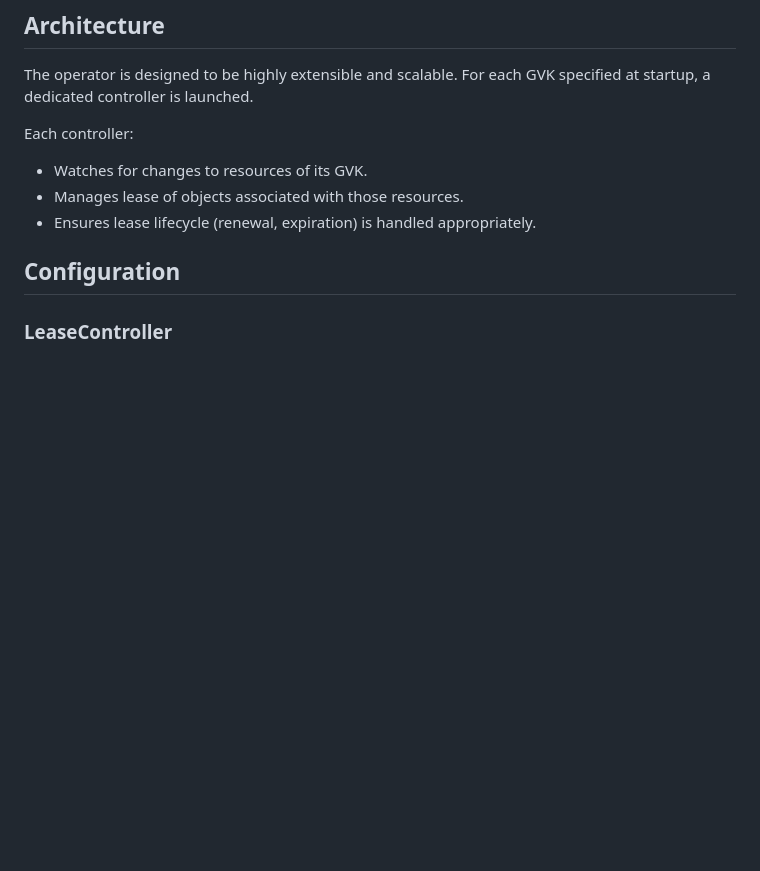
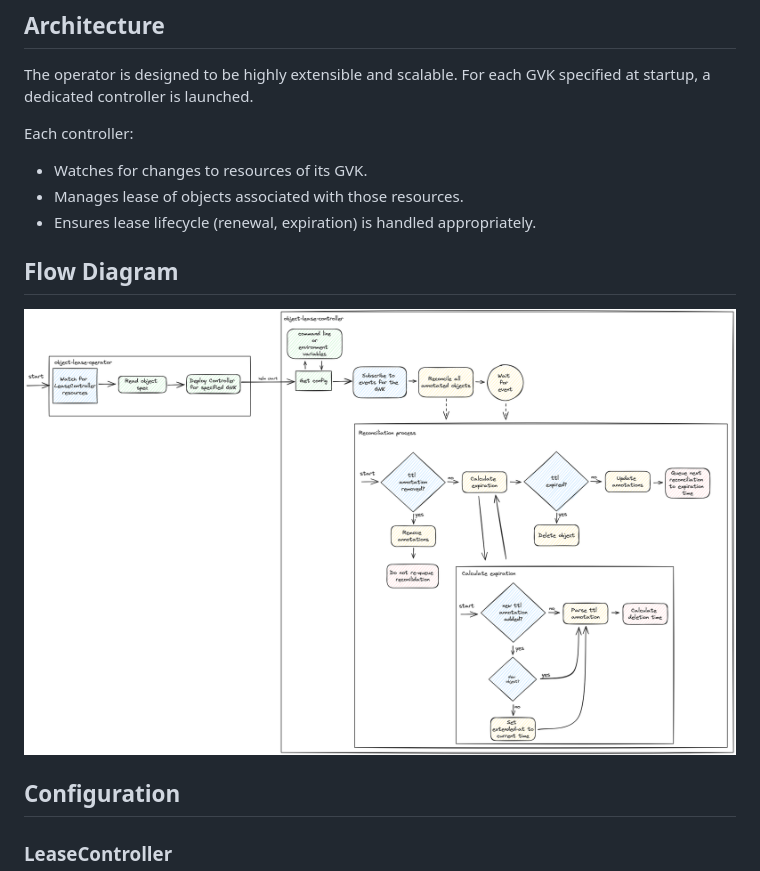
Before and after one commit to ullbergm/object-lease-controller, a Markdown page: README.md, the part around the change. Rendered like a GitHub page; pictures changed too: docs/object-lease-controller-flow.png (added); blank space fills up the shorter version.

Commit message:
docs: add application flow (#6)
Signed-off-by: Magnus Ullberg <magnus@ullberg.us>

```diff
--- a/README.md
+++ b/README.md
@@ -15,6 +15,9 @@ Each controller:
 - Watches for changes to resources of its GVK.
 - Manages lease of objects associated with those resources.
 - Ensures lease lifecycle (renewal, expiration) is handled appropriately.
+
+## Flow Diagram
+![Object Lease Operator Flow](docs/object-lease-controller-flow.png)
 
 ## Configuration
 
```
Also changed, not shown: 2 other files.
